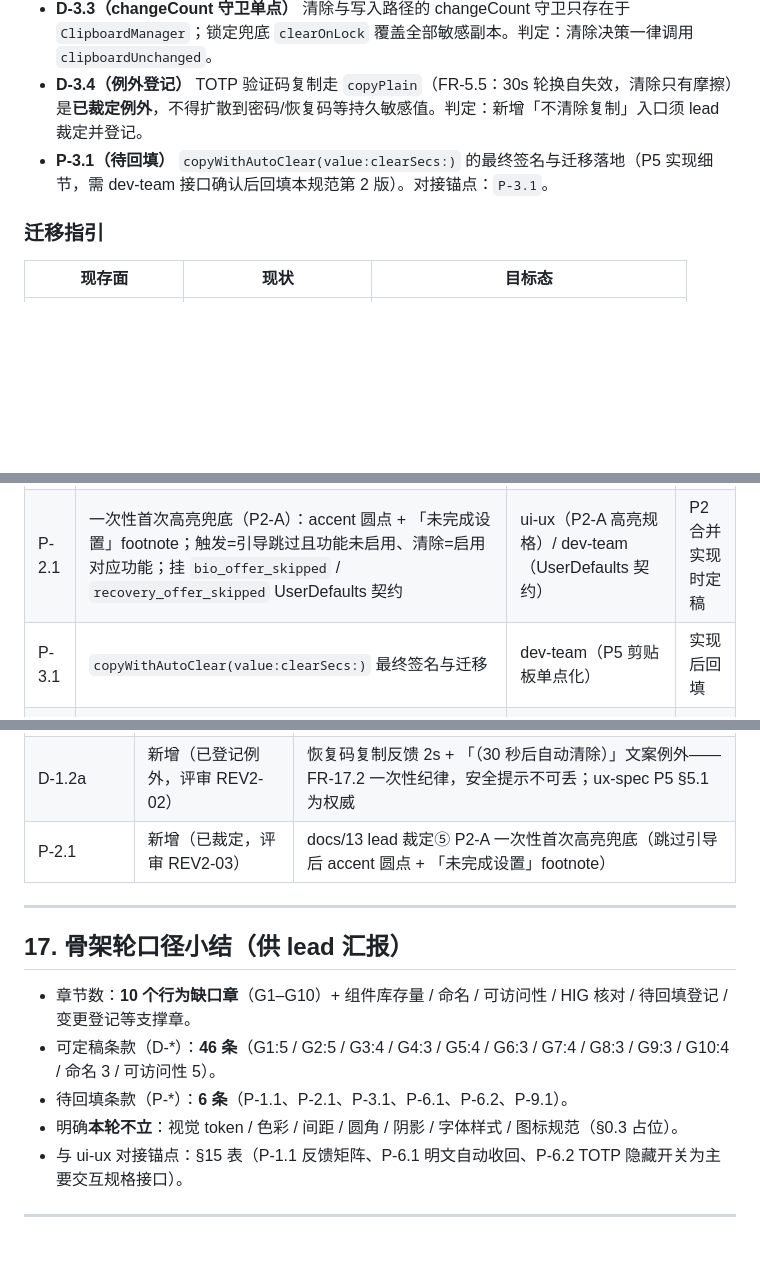
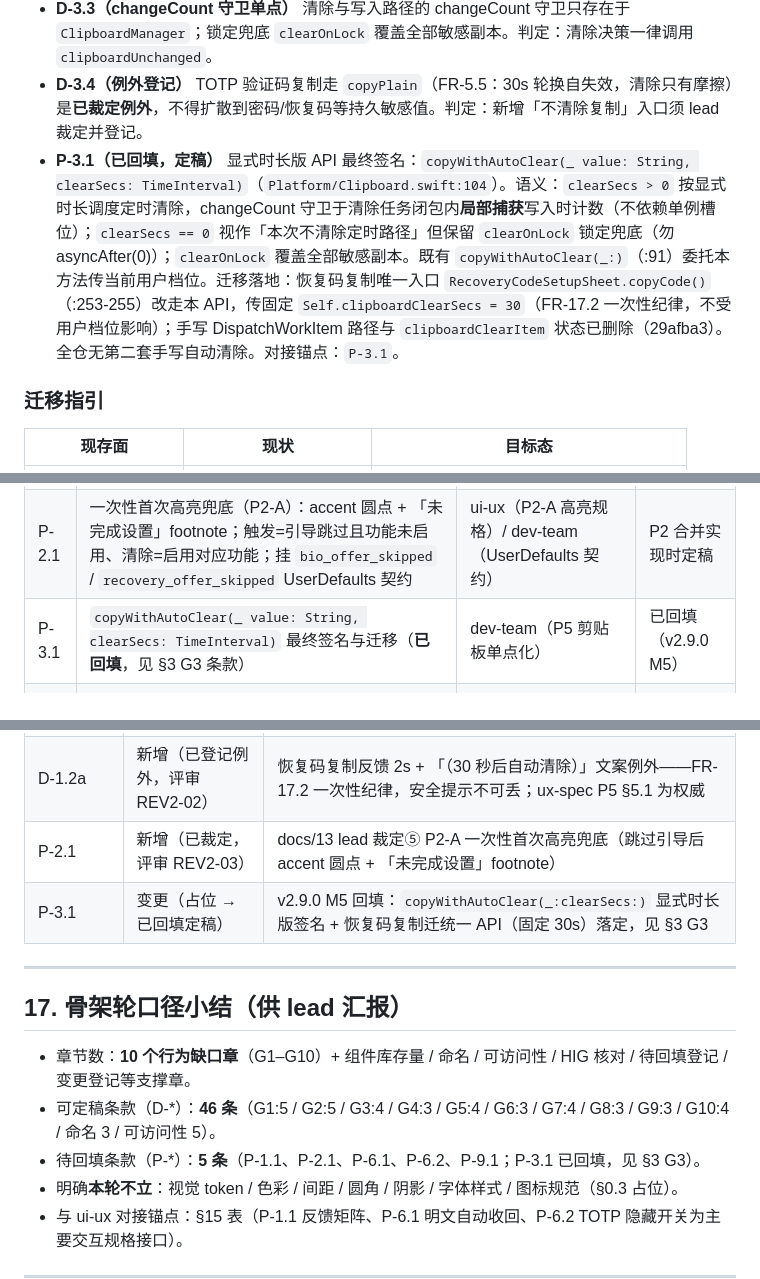
Before and after one commit to cygnusyang/coffer, a Markdown page: DESIGN.md, 3 parts joined by grey strips. Drawn GitHub-style; blank space fills up the shorter version.

Commit message:
docs(v2.9.0): DESIGN.md P-3.1 回填 copyWithAutoClear 显式时长版签名（P5-A 单点化）
- §3 G3 P-3.1 占位 → 定稿：copyWithAutoClear(_ value: String, clearSecs: TimeInterval)
  最终签名（Clipboard.swift:104）+ 语义（clearSecs>0 定时/==0 保留锁定兜底勿
  asyncAfter(0)）+ clearOnLock 覆盖；copyCode 迁统一 API 固定 30s（bda6e23 落地）
- §15 对接锚点表、§16 变更登记、§17 待回填计数同步（6→5）

全仓审计确认无第二套手写自动清除：DispatchWorkItem 仅命中 Clipboard.swift。

```diff
--- a/DESIGN.md
+++ b/DESIGN.md
@@ -123,7 +123,7 @@
 - **D-3.2（时长入参化）** `ClipboardManager` 提供带 `clearSecs:` 入参的复制 API：默认走用户档位；调用方可传固定时长（恢复码 30s 安全纪律——「从不」档位不得让恢复码永久留板）。判定：RecoveryCodeSetupSheet 迁到该 API，删除本地实现。
 - **D-3.3（changeCount 守卫单点）** 清除与写入路径的 changeCount 守卫只存在于 `ClipboardManager`；锁定兜底 `clearOnLock` 覆盖全部敏感副本。判定：清除决策一律调用 `clipboardUnchanged`。
 - **D-3.4（例外登记）** TOTP 验证码复制走 `copyPlain`（FR-5.5：30s 轮换自失效，清除只有摩擦）是**已裁定例外**，不得扩散到密码/恢复码等持久敏感值。判定：新增「不清除复制」入口须 lead 裁定并登记。
-- **P-3.1（待回填）** `copyWithAutoClear(value:clearSecs:)` 的最终签名与迁移落地（P5 实现细节，需 dev-team 接口确认后回填本规范第 2 版）。对接锚点：`P-3.1`。
+- **P-3.1（已回填，定稿）** 显式时长版 API 最终签名：`copyWithAutoClear(_ value: String, clearSecs: TimeInterval)`（`Platform/Clipboard.swift:104`）。语义：`clearSecs > 0` 按显式时长调度定时清除，changeCount 守卫于清除任务闭包内**局部捕获**写入时计数（不依赖单例槽位）；`clearSecs == 0` 视作「本次不清除定时路径」但保留 `clearOnLock` 锁定兜底（勿 asyncAfter(0)）；`clearOnLock` 覆盖全部敏感副本。既有 `copyWithAutoClear(_:)`（:91）委托本方法传当前用户档位。迁移落地：恢复码复制唯一入口 `RecoveryCodeSetupSheet.copyCode()`（:253-255）改走本 API，传固定 `Self.clipboardClearSecs = 30`（FR-17.2 一次性纪律，不受用户档位影响）；手写 DispatchWorkItem 路径与 `clipboardClearItem` 状态已删除（29afba3）。全仓无第二套手写自动清除。对接锚点：`P-3.1`。
 
 ### 迁移指引
 
@@ -411,7 +411,7 @@
 |---|---|---|---|
 | P-1.1 | 成功反馈完整形态矩阵（强度阈值 + 操作清单 + 文案结构） | ui-ux（P5 反馈规格） | P5 定稿后回填 |
 | P-2.1 | 一次性首次高亮兜底（P2-A）：accent 圆点 + 「未完成设置」footnote；触发=引导跳过且功能未启用、清除=启用对应功能；挂 `bio_offer_skipped` / `recovery_offer_skipped` UserDefaults 契约 | ui-ux（P2-A 高亮规格）/ dev-team（UserDefaults 契约） | P2 合并实现时定稿 |
-| P-3.1 | `copyWithAutoClear(value:clearSecs:)` 最终签名与迁移 | dev-team（P5 剪贴板单点化） | 实现后回填 |
+| P-3.1 | `copyWithAutoClear(_ value: String, clearSecs: TimeInterval)` 最终签名与迁移（**已回填**，见 §3 G3 条款） | dev-team（P5 剪贴板单点化） | 已回填（v2.9.0 M5） |
 | P-6.1 | reveal 后明文自动收回触发集 | ui-ux（SEC-02 交互规格） | 规格定稿后回填 |
 | P-6.2 | TOTP 可选隐藏开关评估结论 | ui-ux / lead（SEC-03 backlog） | 评估完成 |
 | P-9.1 | P7 快捷键最终键表 + HK-2/3/4 冲突回归 | dev-team（P7） | P7 落地后回填 |
@@ -429,6 +429,7 @@
 | D-10.2 | 新增（已裁定） | docs/13 §5 lead 裁定 2（锁定时关闭设置窗口） |
 | D-1.2a | 新增（已登记例外，评审 REV2-02） | 恢复码复制反馈 2s + 「（30 秒后自动清除）」文案例外——FR-17.2 一次性纪律，安全提示不可丢；ux-spec P5 §5.1 为权威 |
 | P-2.1 | 新增（已裁定，评审 REV2-03） | docs/13 lead 裁定⑤ P2-A 一次性首次高亮兜底（跳过引导后 accent 圆点 + 「未完成设置」footnote） |
+| P-3.1 | 变更（占位 → 已回填定稿） | v2.9.0 M5 回填：`copyWithAutoClear(_:clearSecs:)` 显式时长版签名 + 恢复码复制迁统一 API（固定 30s）落定，见 §3 G3 |
 
 ---
 
@@ -436,7 +437,7 @@
 
 - 章节数：**10 个行为缺口章**（G1–G10）+ 组件库存量 / 命名 / 可访问性 / HIG 核对 / 待回填登记 / 变更登记等支撑章。
 - 可定稿条款（D-*）：**46 条**（G1:5 / G2:5 / G3:4 / G4:3 / G5:4 / G6:3 / G7:4 / G8:3 / G9:3 / G10:4 / 命名 3 / 可访问性 5）。
-- 待回填条款（P-*）：**6 条**（P-1.1、P-2.1、P-3.1、P-6.1、P-6.2、P-9.1）。
+- 待回填条款（P-*）：**5 条**（P-1.1、P-2.1、P-6.1、P-6.2、P-9.1；P-3.1 已回填，见 §3 G3）。
 - 明确**本轮不立**：视觉 token / 色彩 / 间距 / 圆角 / 阴影 / 字体样式 / 图标规范（§0.3 占位）。
 - 与 ui-ux 对接锚点：§15 表（P-1.1 反馈矩阵、P-6.1 明文自动收回、P-6.2 TOTP 隐藏开关为主要交互规格接口）。
 
```
